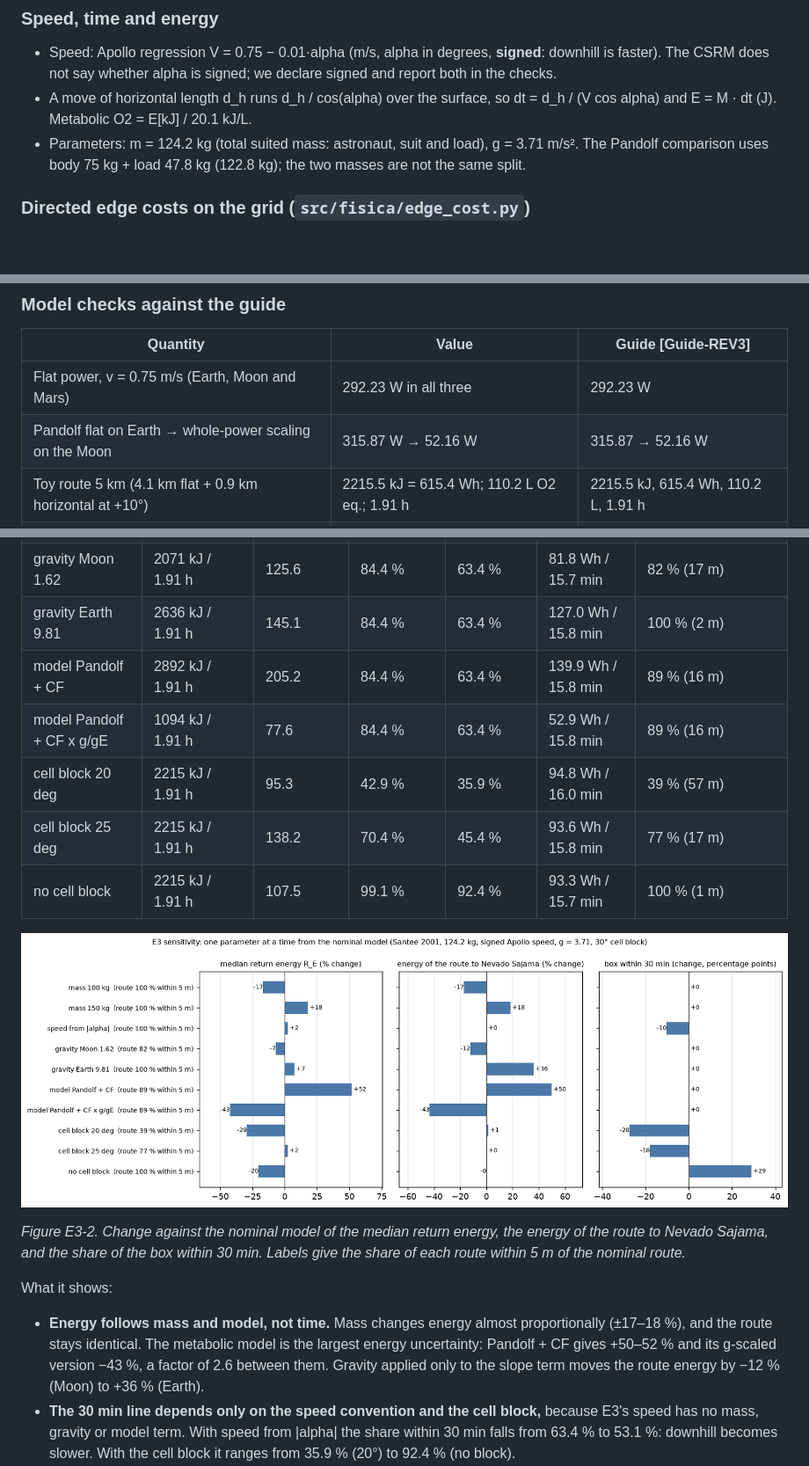
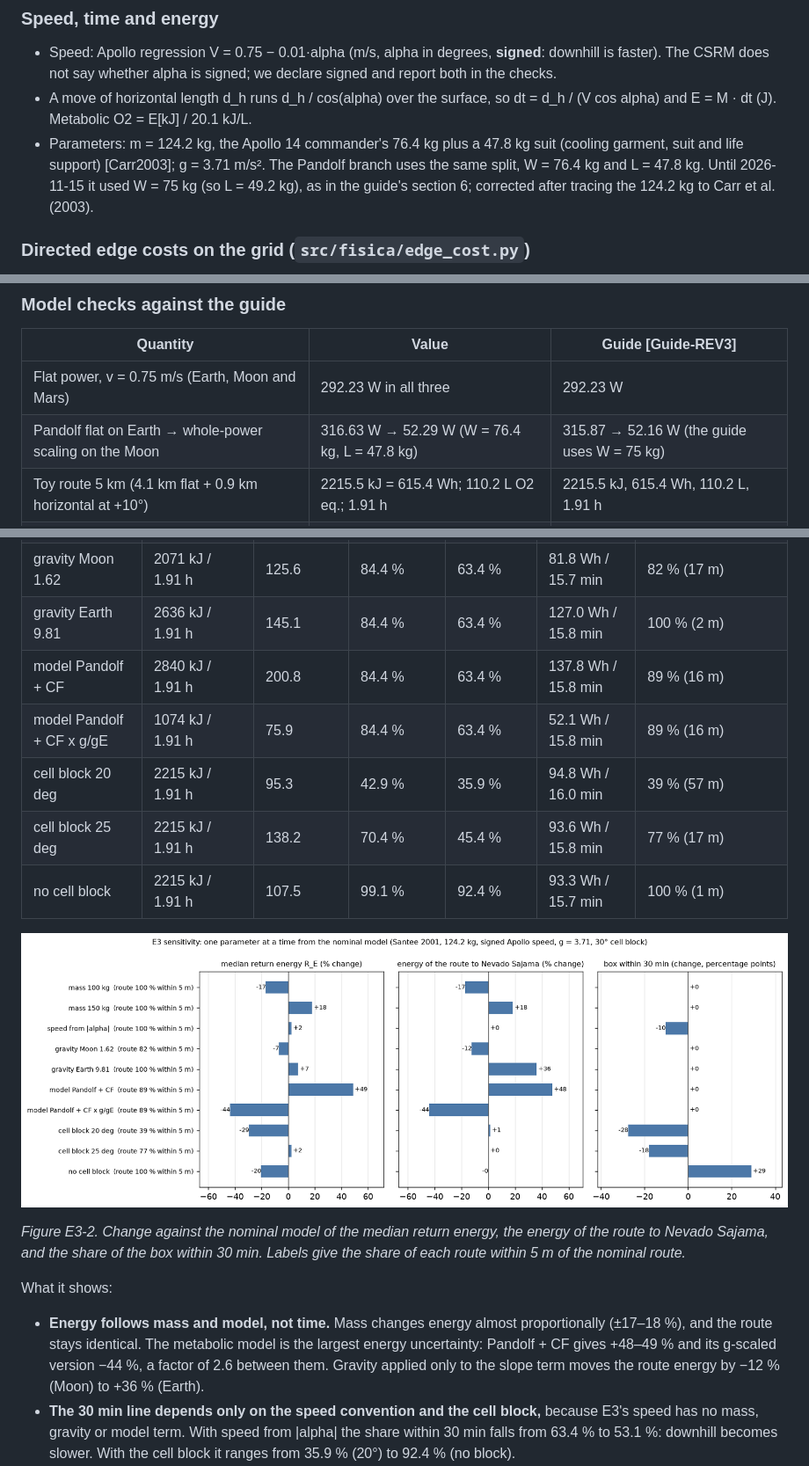
Before and after one commit to JuanCorredor2023/martian-map, a Markdown page: paper/notes/E3_metabolic_cost.md, 3 parts joined by grey strips. Shown at 88% size. Drawn GitHub-style; pictures changed too: paper/figures/e3_fig2_sensitivity.png; blank space fills up the shorter version.

```diff
--- a/paper/notes/E3_metabolic_cost.md
+++ b/paper/notes/E3_metabolic_cost.md
@@ -21,7 +21,7 @@ Why not Pandolf scaled by g_Mars/g_Earth (the CSRM's whole-power scaling)? It fa
 ### Speed, time and energy
 - Speed: Apollo regression V = 0.75 − 0.01·alpha (m/s, alpha in degrees, **signed**: downhill is faster). The CSRM does not say whether alpha is signed; we declare signed and report both in the checks.
 - A move of horizontal length d_h runs d_h / cos(alpha) over the surface, so dt = d_h / (V cos alpha) and E = M · dt (J). Metabolic O2 = E[kJ] / 20.1 kJ/L.
-- Parameters: m = 124.2 kg (total suited mass: astronaut, suit and load), g = 3.71 m/s². The Pandolf comparison uses body 75 kg + load 47.8 kg (122.8 kg); the two masses are not the same split.
+- Parameters: m = 124.2 kg, the Apollo 14 commander's 76.4 kg plus a 47.8 kg suit (cooling garment, suit and life support) [Carr2003]; g = 3.71 m/s². The Pandolf branch uses the same split, W = 76.4 kg and L = 47.8 kg. Until 2026-11-15 it used W = 75 kg (so L = 49.2 kg), as in the guide's section 6; corrected after tracing the 124.2 kg to Carr et al. (2003).
 
 ### Directed edge costs on the grid (`src/fisica/edge_cost.py`)
 - 8-neighbour graph; diagonal moves are √2 m. For each cell and neighbour k: alpha = atan(Δz / d_h) from the DEM, then dt and E as above. Arrays `time_s`, `energy_j`, `alpha_deg` of shape (8, 2000, 2000), float32, NaN = no edge. The graph is **directed**: going up an edge costs more than coming back down.
@@ -41,7 +41,7 @@ Source for every number: `src/fisica/paper_figures.py` → `data/e3/e3_summary.j
 | Quantity | Value | Guide [Guide-REV3] |
 |---|---|---|
 | Flat power, v = 0.75 m/s (Earth, Moon and Mars) | 292.23 W in all three | 292.23 W |
-| Pandolf flat on Earth → whole-power scaling on the Moon | 315.87 W → 52.16 W | 315.87 → 52.16 W |
+| Pandolf flat on Earth → whole-power scaling on the Moon | 316.63 W → 52.29 W (W = 76.4 kg, L = 47.8 kg) | 315.87 → 52.16 W (the guide uses W = 75 kg) |
 | Toy route 5 km (4.1 km flat + 0.9 km horizontal at +10°) | 2215.5 kJ = 615.4 Wh; 110.2 L O2 eq.; 1.91 h | 2215.5 kJ, 615.4 Wh, 110.2 L, 1.91 h |
 | Minimum cost per horizontal metre in ±20°, signed speed | 338.75 J/m at −7.10° | 338.75 J/m at −7.10° |
 | Same with speed from \|alpha\| | 351.00 J/m at −5.41° | 351.00 J/m at −5.41° |
@@ -107,8 +107,8 @@ One parameter at a time from the nominal model (Santee 2001, 124.2 kg, signed Ap
 | speed from |alpha| | 2215 kJ / 1.91 h | 138.4 | 84.4 % | 53.1 % | 93.5 Wh / 15.9 min | 100 % (1 m) |
 | gravity Moon 1.62 | 2071 kJ / 1.91 h | 125.6 | 84.4 % | 63.4 % | 81.8 Wh / 15.7 min | 82 % (17 m) |
 | gravity Earth 9.81 | 2636 kJ / 1.91 h | 145.1 | 84.4 % | 63.4 % | 127.0 Wh / 15.8 min | 100 % (2 m) |
-| model Pandolf + CF | 2892 kJ / 1.91 h | 205.2 | 84.4 % | 63.4 % | 139.9 Wh / 15.8 min | 89 % (16 m) |
-| model Pandolf + CF x g/gE | 1094 kJ / 1.91 h | 77.6 | 84.4 % | 63.4 % | 52.9 Wh / 15.8 min | 89 % (16 m) |
+| model Pandolf + CF | 2840 kJ / 1.91 h | 200.8 | 84.4 % | 63.4 % | 137.8 Wh / 15.8 min | 89 % (16 m) |
+| model Pandolf + CF x g/gE | 1074 kJ / 1.91 h | 75.9 | 84.4 % | 63.4 % | 52.1 Wh / 15.8 min | 89 % (16 m) |
 | cell block 20 deg | 2215 kJ / 1.91 h | 95.3 | 42.9 % | 35.9 % | 94.8 Wh / 16.0 min | 39 % (57 m) |
 | cell block 25 deg | 2215 kJ / 1.91 h | 138.2 | 70.4 % | 45.4 % | 93.6 Wh / 15.8 min | 77 % (17 m) |
 | no cell block | 2215 kJ / 1.91 h | 107.5 | 99.1 % | 92.4 % | 93.3 Wh / 15.7 min | 100 % (1 m) |
@@ -118,7 +118,7 @@ One parameter at a time from the nominal model (Santee 2001, 124.2 kg, signed Ap
 *Figure E3-2. Change against the nominal model of the median return energy, the energy of the route to Nevado Sajama, and the share of the box within 30 min. Labels give the share of each route within 5 m of the nominal route.*
 
 What it shows:
-- **Energy follows mass and model, not time.** Mass changes energy almost proportionally (±17–18 %), and the route stays identical. The metabolic model is the largest energy uncertainty: Pandolf + CF gives +50–52 % and its g-scaled version −43 %, a factor of 2.6 between them. Gravity applied only to the slope term moves the route energy by −12 % (Moon) to +36 % (Earth).
+- **Energy follows mass and model, not time.** Mass changes energy almost proportionally (±17–18 %), and the route stays identical. The metabolic model is the largest energy uncertainty: Pandolf + CF gives +48–49 % and its g-scaled version −44 %, a factor of 2.6 between them. Gravity applied only to the slope term moves the route energy by −12 % (Moon) to +36 % (Earth).
 - **The 30 min line depends only on the speed convention and the cell block,** because E3's speed has no mass, gravity or model term. With speed from |alpha| the share within 30 min falls from 63.4 % to 53.1 %: downhill becomes slower. With the cell block it ranges from 35.9 % (20°) to 92.4 % (no block).
 - **Routes are robust to the physiology, not to the block.** Under every mass, speed and gravity choice, 82–100 % of the route stays within 5 m of the nominal route, and both Pandolf branches keep 89 %. A 20° cell block reroutes it (39 % within 5 m, up to 57 m away) and leaves only 42.9 % of the box able to return.
 - Caveat on the median R_E column: changing the block changes *which* cells can return, so the median is over a different set (20° gives a lower median because only cells near the habitat remain). Read it together with the reachable share.
```
Also changed, not shown: paper/references.md (+1 -1 lines), 4 other files.
